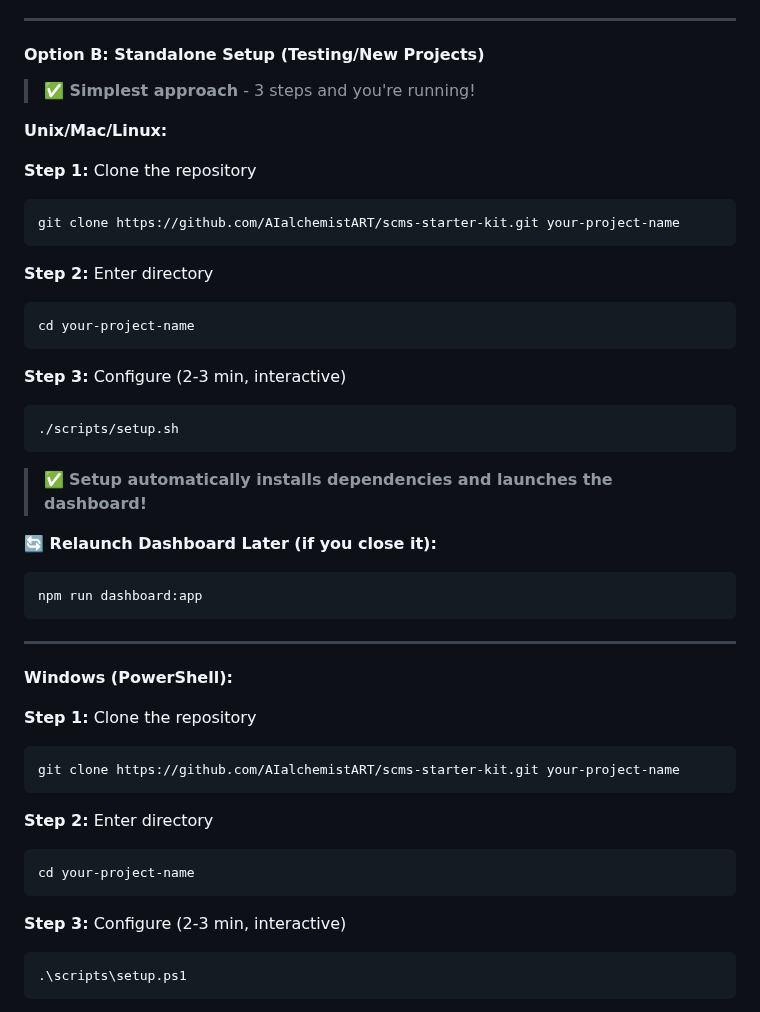
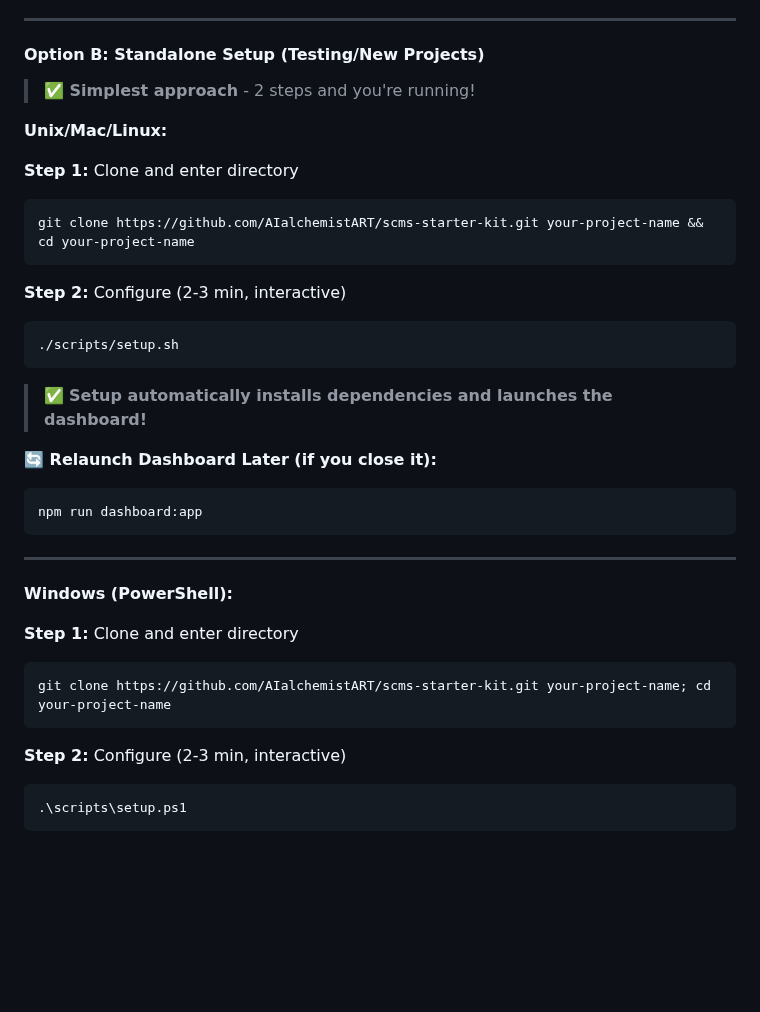
Before and after one commit to AIalchemistART/scms-starter-kit, a Markdown page: README.md, the part around the change. Rendered like a GitHub page; blank space fills up the shorter version.

````diff
--- a/README.md
+++ b/README.md
@@ -345,21 +345,16 @@ Remove-Item -Recurse -Force "$env:USERPROFILE\Downloads\scms-starter-kit"
 
 #### Option B: Standalone Setup (Testing/New Projects)
 
-> **✅ Simplest approach** - 3 steps and you're running!
+> **✅ Simplest approach** - 2 steps and you're running!
 
 **Unix/Mac/Linux:**
 
-**Step 1:** Clone the repository
+**Step 1:** Clone and enter directory
 ```bash
-git clone https://github.com/AIalchemistART/scms-starter-kit.git your-project-name
+git clone https://github.com/AIalchemistART/scms-starter-kit.git your-project-name && cd your-project-name
 ```
 
-**Step 2:** Enter directory
-```bash
-cd your-project-name
-```
-
-**Step 3:** Configure (2-3 min, interactive)
+**Step 2:** Configure (2-3 min, interactive)
 ```bash
 ./scripts/setup.sh
 ```
@@ -375,17 +370,12 @@ npm run dashboard:app
 
 **Windows (PowerShell):**
 
-**Step 1:** Clone the repository
+**Step 1:** Clone and enter directory
 ```powershell
-git clone https://github.com/AIalchemistART/scms-starter-kit.git your-project-name
+git clone https://github.com/AIalchemistART/scms-starter-kit.git your-project-name; cd your-project-name
 ```
 
-**Step 2:** Enter directory
-```powershell
-cd your-project-name
-```
-
-**Step 3:** Configure (2-3 min, interactive)
+**Step 2:** Configure (2-3 min, interactive)
 ```powershell
 .\scripts\setup.ps1
 ```
````
Also changed, not shown: SETUP.md (+5 -11 lines).
